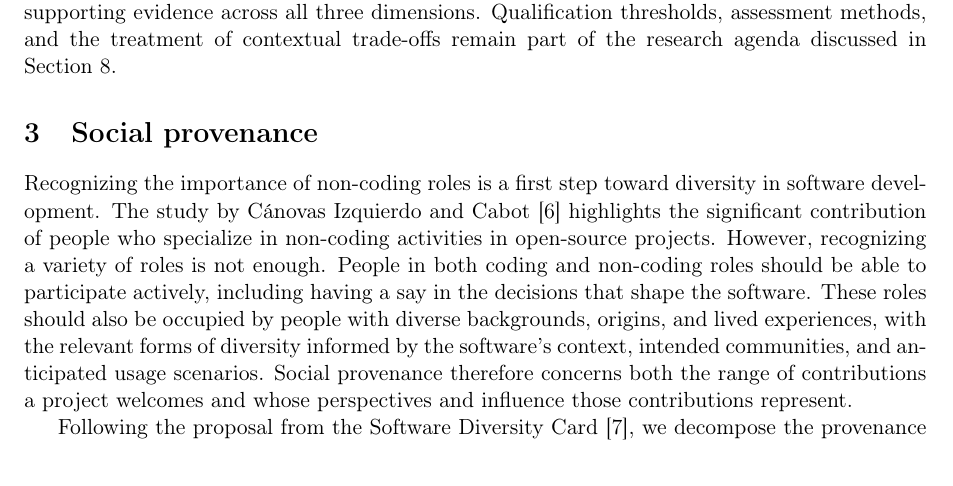
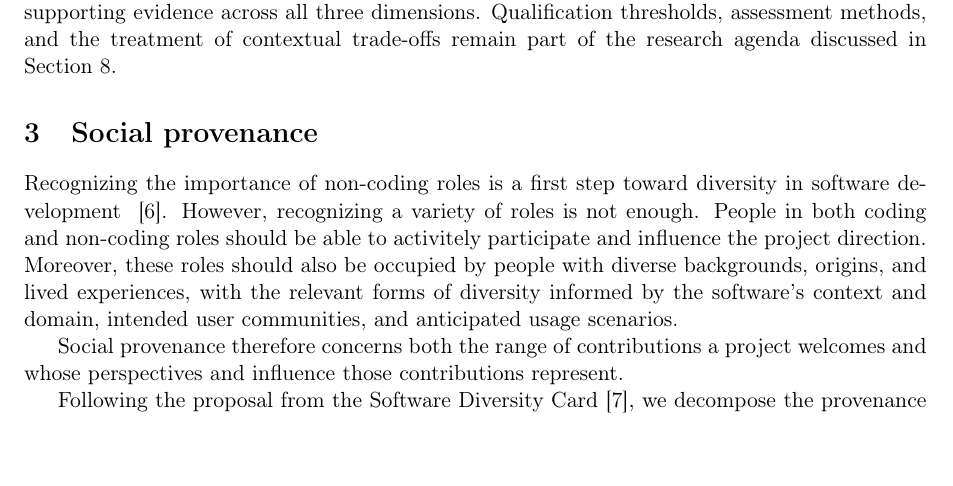
Before and after one commit to jcabot/social3source, a LaTeX paper (main.tex): part of page 4 of 13, cut so that both start at the same text, the shorter picture padded with empty space. Compiled offline with pdfLaTeX.

Commit message:
starting the provenance section

```diff
--- a/main.tex
+++ b/main.tex
@@ -179,11 +179,11 @@ Qualification thresholds, assessment methods, and the treatment of contextual tr
 \section{Social provenance}
 \label{sec:provenance}
 
-Recognizing the importance of non-coding roles is a first step toward diversity in software development.
-The study by C\'anovas Izquierdo and Cabot~\cite{Canovas2022NonCoding} highlights the significant contribution of people who specialize in non-coding activities in open-source projects.
+Recognizing the importance of non-coding roles is a first step toward diversity in software development ~\cite{Canovas2022NonCoding}.
 However, recognizing a variety of roles is not enough.
-People in both coding and non-coding roles should be able to participate actively, including having a say in the decisions that shape the software.
-These roles should also be occupied by people with diverse backgrounds, origins, and lived experiences, with the relevant forms of diversity informed by the software's context, intended communities, and anticipated usage scenarios.
+People in both coding and non-coding roles should be able to activitely participate and influence the project direction.
+Moreover, these roles should also be occupied by people with diverse backgrounds, origins, and lived experiences, with the relevant forms of diversity informed by the software's context and domain, intended user communities, and anticipated usage scenarios.
+
 Social provenance therefore concerns both the range of contributions a project welcomes and whose perspectives and influence those contributions represent.
 
 Following the proposal from the Software Diversity Card~\cite{R2}, we decompose the provenance dimension of software into participants, usage context, and governance.
```
